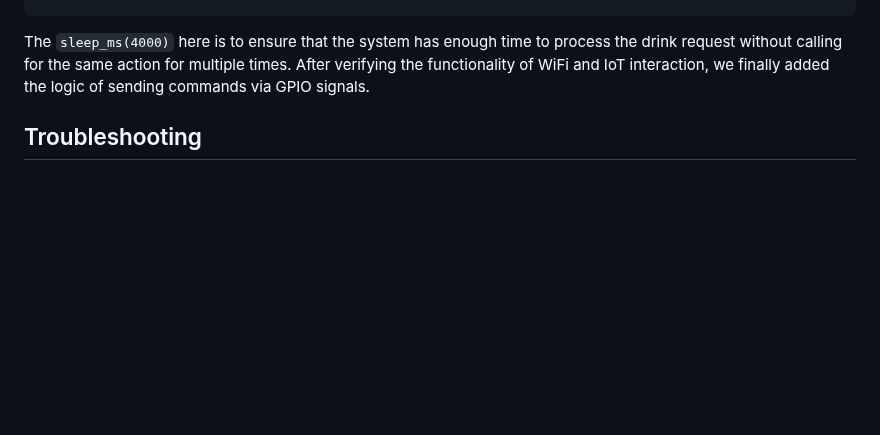
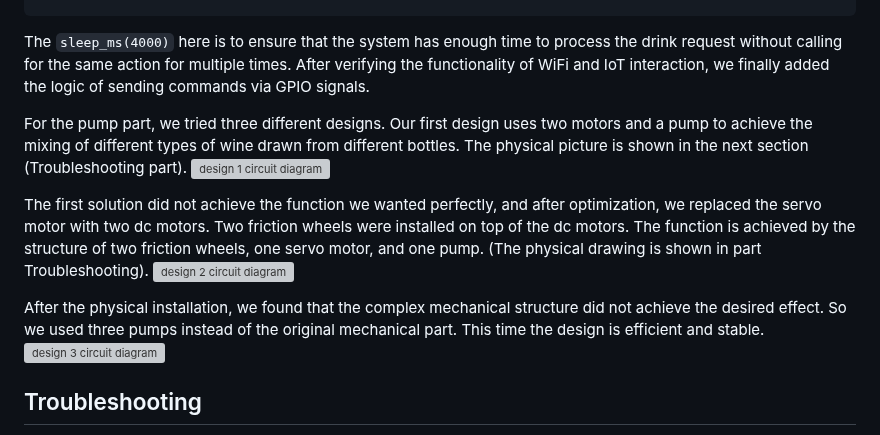
Before and after one commit to ESE519positive/ESE519positive.github.io, a Markdown page: README.md, the part around the change. Rendered like a GitHub page; blank space fills up the shorter version; grey boxes are pictures that could not be loaded.

```diff
--- a/README.md
+++ b/README.md
@@ -44,6 +44,16 @@ For ESP32, the completion of code started from WiFi connection. After verifying
                     urequests.get(url = 'https://api.thingspeak.com/update?api_key=6M9XOWZ408MD81G3&field1=check')
 
 The `sleep_ms(4000)` here is to ensure that the system has enough time to process the drink request without calling for the same action for multiple times. After verifying the functionality of WiFi and IoT interaction, we finally added the logic of sending commands via GPIO signals.
+
+For the pump part, we tried three different designs. Our first design uses two motors and a pump to achieve the mixing of different types of wine drawn from different bottles. The physical picture is shown in the next section (Troubleshooting part).
+![design 1 circuit diagram](https://user-images.githubusercontent.com/114196821/211119673-d1ffc6bf-e8c2-43eb-9cd9-99aa2d4c6451.png)
+
+The first solution did not achieve the function we wanted perfectly, and after optimization, we replaced the servo motor with two dc motors. Two friction wheels were installed on top of the dc motors. The function is achieved by the structure of two friction wheels, one servo motor, and one pump. (The physical drawing is shown in part Troubleshooting).
+![design 2 circuit diagram](https://user-images.githubusercontent.com/114196821/211119798-15951bc3-44c4-4488-b2c4-a86b6fa9c8ad.png)
+
+After the physical installation, we found that the complex mechanical structure did not achieve the desired effect. So we used three pumps instead of the original mechanical part. This time the design is efficient and stable.
+![design 3 circuit diagram](https://user-images.githubusercontent.com/114196821/211119890-dfb4766b-9f0c-4326-b3e9-ec85a790f542.png)
+
 
 ## Troubleshooting
 
```
